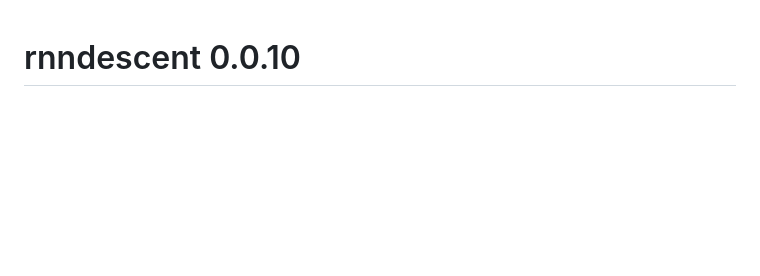
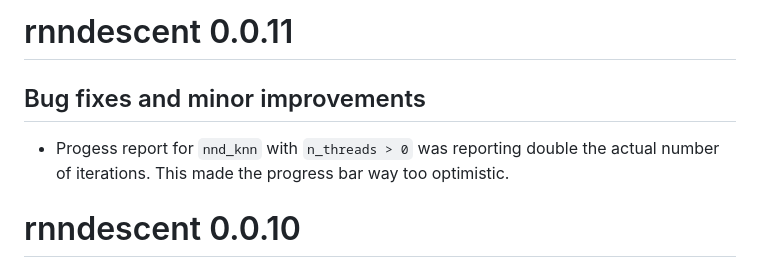
Before and after one commit to jlmelville/rnndescent, a Markdown page: NEWS.md, the part around the change. Drawn GitHub-style; blank space fills up the shorter version.

Commit message:
update NEWS for next version

```diff
--- a/NEWS.md
+++ b/NEWS.md
@@ -1,3 +1,10 @@
+# rnndescent 0.0.11
+
+## Bug fixes and minor improvements
+
+* Progess report for `nnd_knn` with `n_threads > 0` was reporting double the
+actual number of iterations. This made the progress bar way too optimistic.
+
 # rnndescent 0.0.10
 
 ## New features
```
